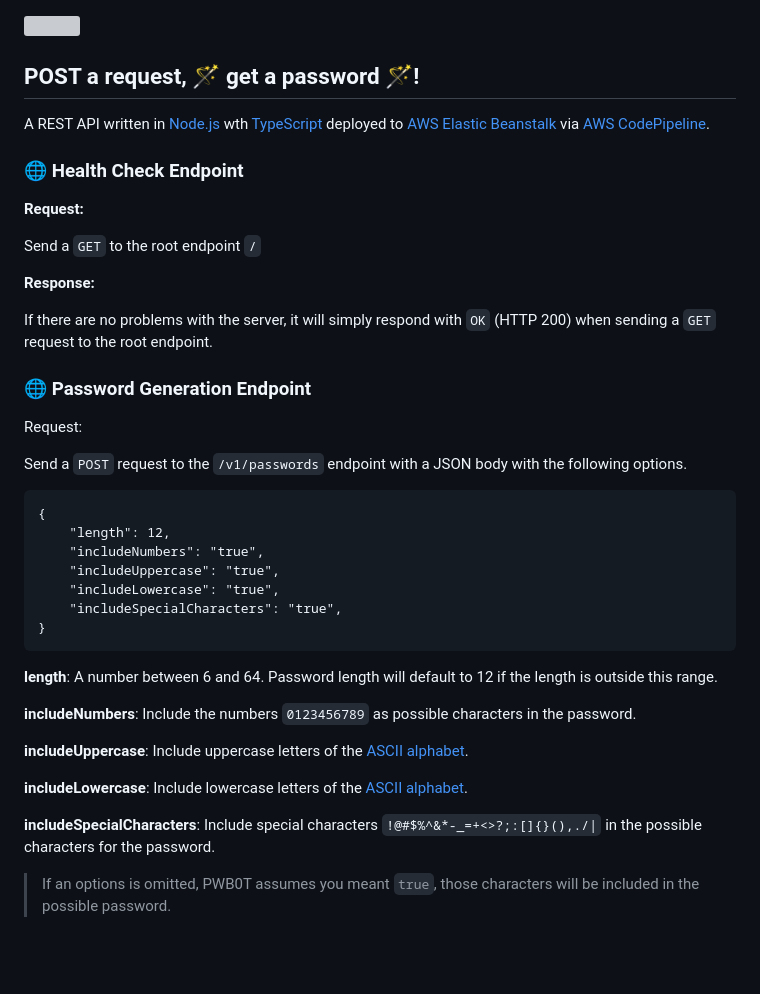
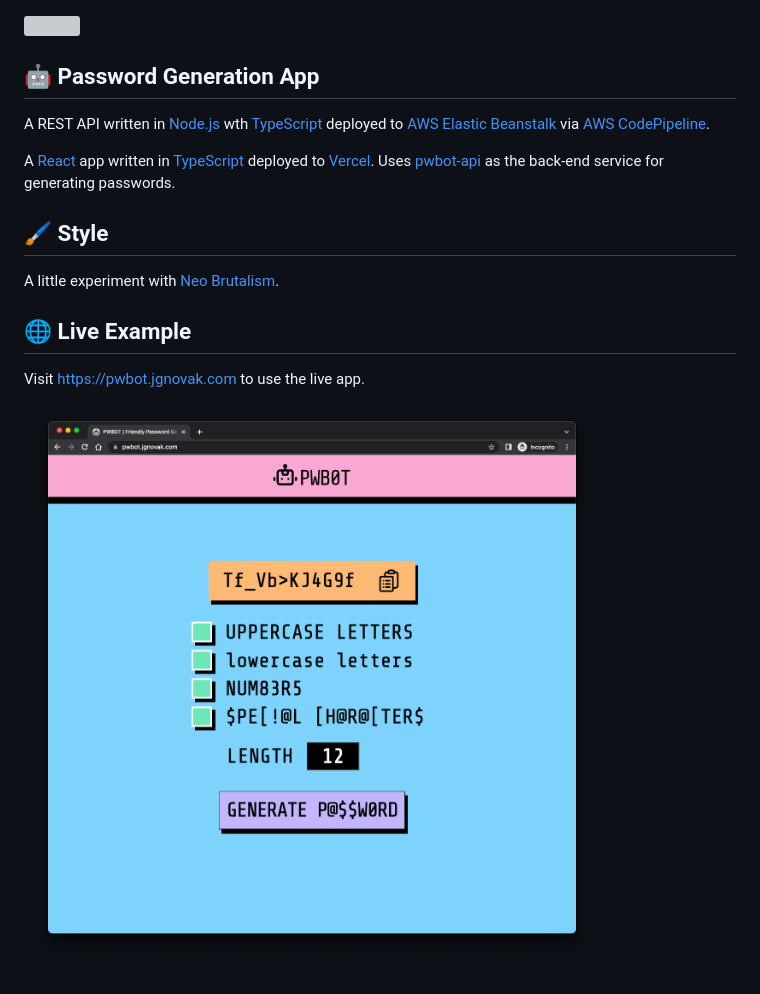
Before and after one commit to jgndev/pwbot, a Markdown page: README.md, the part around the change. Rendered like a GitHub page; pictures changed too: images/screenshot.png (added); blank space fills up the shorter version; grey boxes are pictures that could not be loaded.

````diff
--- a/README.md
+++ b/README.md
@@ -1,46 +1,19 @@
 ![](images/logo.svg)
 
-## POST a request, 🪄 get a password 🪄!
+## :robot: Password Generation App
 
 A REST API written in [Node.js](https://nodejs.org/en) wth [TypeScript](https://www.typescriptlang.org/) deployed to [AWS Elastic Beanstalk](https://aws.amazon.com/elasticbeanstalk/)
 via [AWS CodePipeline](https://aws.amazon.com/codepipeline/).
 
+A [React](https://react.dev) app written in [TypeScript](https://www.typescriptlang.org/) deployed to [Vercel](https://www.vercel.com).
+Uses [pwbot-api](https://github.com/jgnovakdev/pwbot-api) as the back-end service for generating passwords.
 
-### 🌐 Health Check Endpoint
+## :paintbrush: Style
 
-**Request:**
+A little experiment with <a href="https://dribbble.com/tags/neo%20brutalism" target="_blank">Neo Brutalism</a>.
 
-Send a `GET` to the root endpoint `/`
+## :globe_with_meridians: Live Example
 
-**Response:**
+Visit <a href="https://pwbot.jgnovak.com" target="_blank">https://pwbot.jgnovak.com</a> to use the live app.
 
-If there are no problems with the server, it will simply respond with `OK` (HTTP 200)
-when sending a `GET` request to the root endpoint.
-
-### 🌐 Password Generation Endpoint
-
-Request:
-
-Send a `POST` request to the `/v1/passwords` endpoint with a JSON body with the following options.
-
-```
-{
-    "length": 12,
-    "includeNumbers": "true",
-    "includeUppercase": "true",
-    "includeLowercase": "true",
-    "includeSpecialCharacters": "true",
-}
-```
-
-**length**: A number between 6 and 64. Password length will default to 12 if the length is outside this range.
-
-**includeNumbers**: Include the numbers `0123456789` as possible characters in the password.
-
-**includeUppercase**: Include uppercase letters of the [ASCII alphabet](https://en.wikipedia.org/wiki/ASCII).
-
-**includeLowercase**: Include lowercase letters of the [ASCII alphabet](https://en.wikipedia.org/wiki/ASCII).
-
-**includeSpecialCharacters**: Include special characters `!@#$%^&*-_=+<>?;:[]{}(),./|` in the possible characters for the password.
-
-> If an options is omitted, PWB0T assumes you meant `true`, those characters will be included in the possible password.
+![](images/screenshot.png)
````
